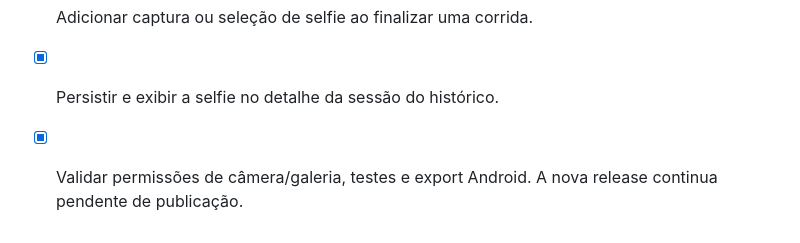
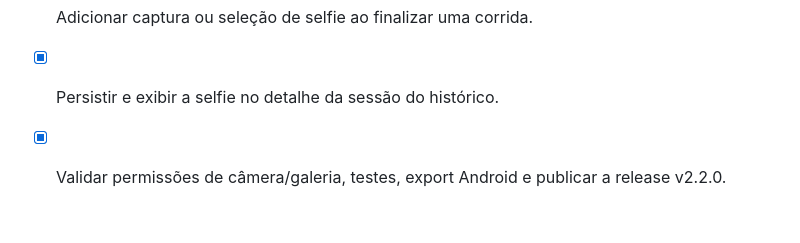
Before and after one commit to marcos-scox/forja-app, a Markdown page: todo.md, the part around the change. Rendered like a GitHub page.

```diff
--- a/todo.md
+++ b/todo.md
@@ -47,4 +47,4 @@
 - [x] Criar agenda mensal na tela Treinos com dias de corrida destacados.
 - [x] Adicionar captura ou seleção de selfie ao finalizar uma corrida.
 - [x] Persistir e exibir a selfie no detalhe da sessão do histórico.
-- [x] Validar permissões de câmera/galeria, testes e export Android. A nova release continua pendente de publicação.
+- [x] Validar permissões de câmera/galeria, testes, export Android e publicar a release v2.2.0.
```
Also changed, not shown: README.md (+2 -2 lines).
